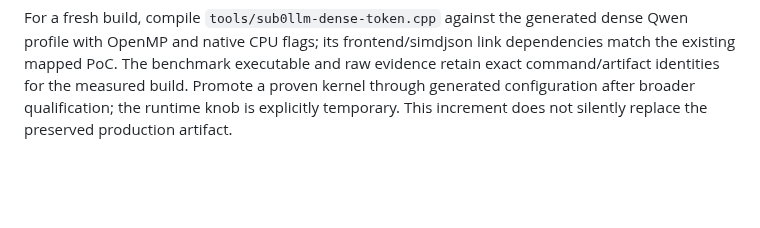
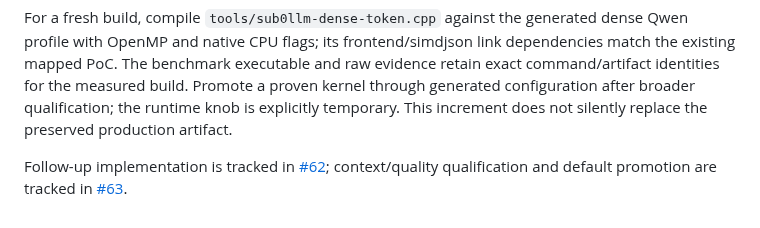
Before and after one commit to CraigHutchinson/Sub0Llm, a Markdown page: docs/performance/IQ1S_ITERATION.md, the part around the change. GitHub-like rendering; blank space fills up the shorter version.

```diff
--- a/docs/performance/IQ1S_ITERATION.md
+++ b/docs/performance/IQ1S_ITERATION.md
@@ -135,3 +135,6 @@ with OpenMP and native CPU flags; its frontend/simdjson link dependencies match
 The benchmark executable and raw evidence retain exact command/artifact identities for the measured build.
 Promote a proven kernel through generated configuration after broader qualification; the runtime knob
 is explicitly temporary. This increment does not silently replace the preserved production artifact.
+
+Follow-up implementation is tracked in [#62](https://github.com/CraigHutchinson/Sub0Llm/issues/62);
+context/quality qualification and default promotion are tracked in [#63](https://github.com/CraigHutchinson/Sub0Llm/issues/63).
```
Also changed, not shown: docs/performance/QWEN27B_CAMPAIGN.md (+2 -0 lines).
